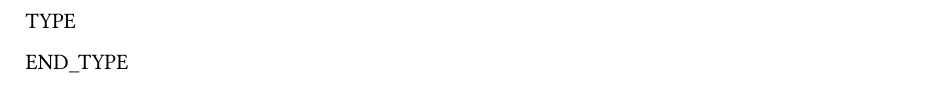
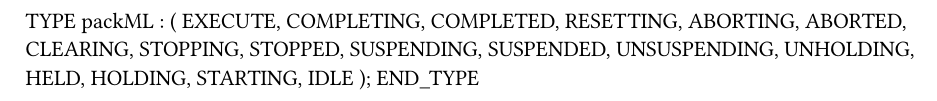
Before and after one commit to FrederikVesterMingledSundew/AppliedAutomationProject, a Typst document (Logical/Global.typ): part of the page, cut at the place of the change. Compiled offline with Typst 0.15.

Commit message:
packML start

```diff
--- a/Logical/Global.typ
+++ b/Logical/Global.typ
@@ -1,4 +1,23 @@
 
 TYPE
-
+	packML :
+		(
+		EXECUTE,
+		COMPLETING,
+		COMPLETED,
+		RESETTING,
+		ABORTING,
+		ABORTED,
+		CLEARING,
+		STOPPING,
+		STOPPED,
+		SUSPENDING,
+		SUSPENDED,
+		UNSUSPENDING,
+		UNHOLDING,
+		HELD,
+		HOLDING,
+		STARTING,
+		IDLE
+		);
 END_TYPE
```
Also changed, not shown: Logical/packML/Types.typ (added, +4 -0 lines), 5 other files.
